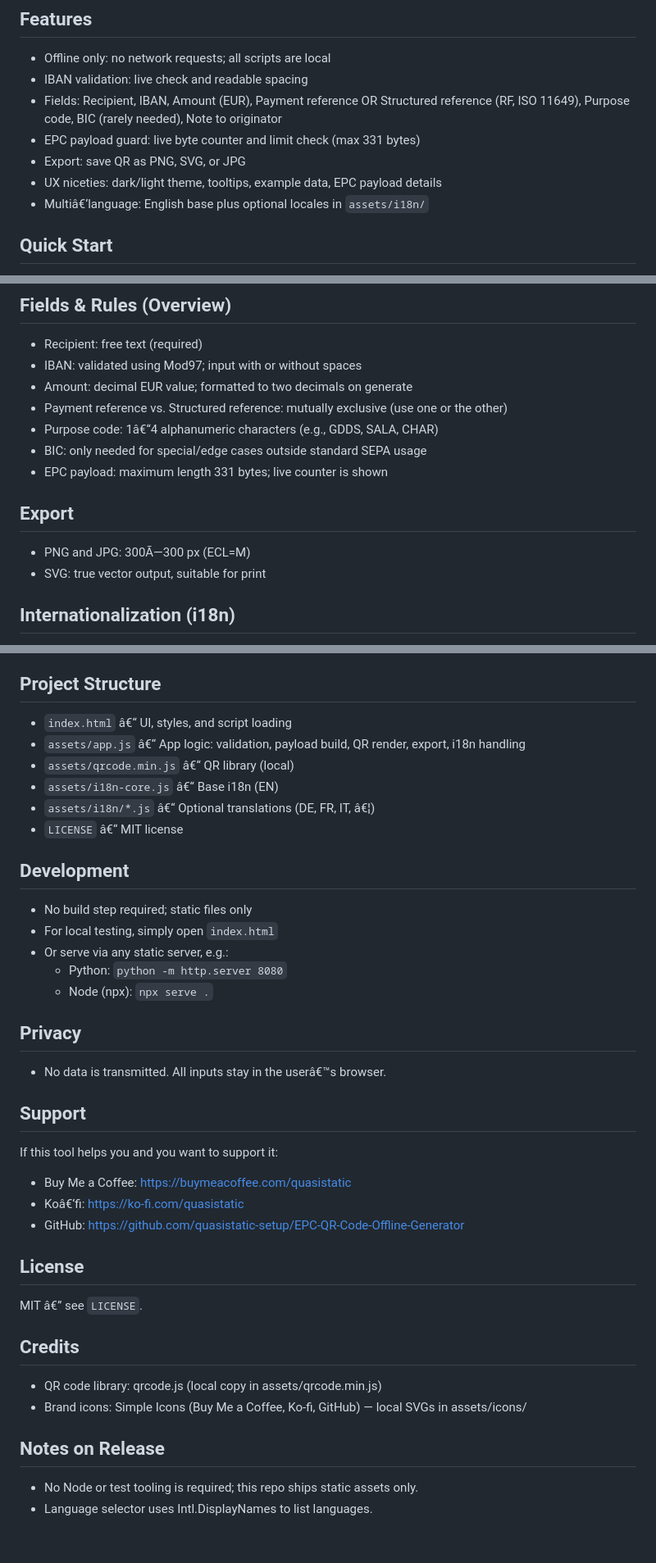
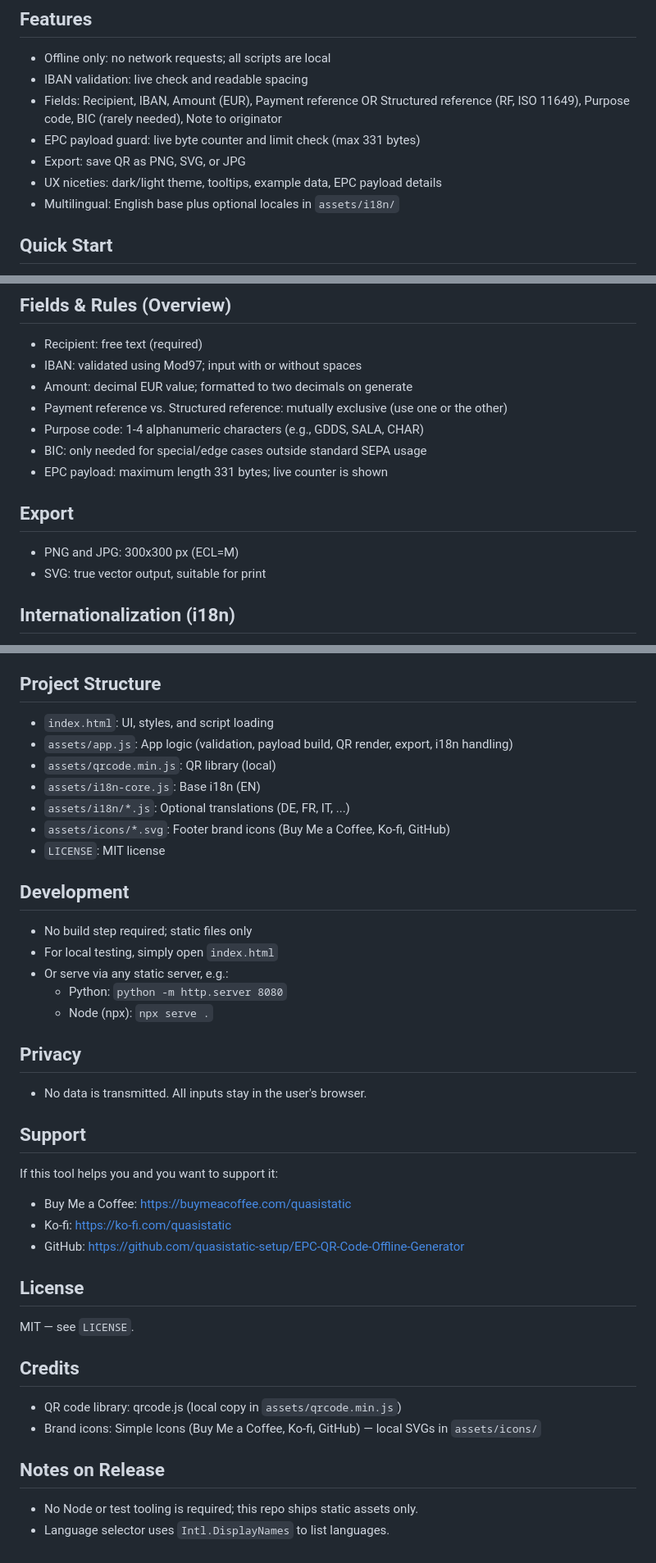
Before and after one commit to quasistatic-setup/EPC-QR-Code-Offline-Generator, a Markdown page: README.md, 3 parts joined by grey strips. Shown at 82% size. GitHub-like rendering.

Commit message:
README: replace with clean UTF-8 text (fix bad artifacts); use ASCII-safe punctuation

```diff
--- a/README.md
+++ b/README.md
@@ -18,7 +18,7 @@ Advanced section expanded:
 - EPC payload guard: live byte counter and limit check (max 331 bytes)
 - Export: save QR as PNG, SVG, or JPG
 - UX niceties: dark/light theme, tooltips, example data, EPC payload details
-- Multiâ€‘language: English base plus optional locales in `assets/i18n/`
+- Multilingual: English base plus optional locales in `assets/i18n/`
 
 ## Quick Start
 1. Clone or download the repository.
@@ -33,12 +33,12 @@ Note: The app works entirely offline. You can keep and use it without internet c
 - IBAN: validated using Mod97; input with or without spaces
 - Amount: decimal EUR value; formatted to two decimals on generate
 - Payment reference vs. Structured reference: mutually exclusive (use one or the other)
-- Purpose code: 1â€“4 alphanumeric characters (e.g., GDDS, SALA, CHAR)
+- Purpose code: 1-4 alphanumeric characters (e.g., GDDS, SALA, CHAR)
 - BIC: only needed for special/edge cases outside standard SEPA usage
 - EPC payload: maximum length 331 bytes; live counter is shown
 
 ## Export
-- PNG and JPG: 300Ã—300 px (ECL=M)
+- PNG and JPG: 300x300 px (ECL=M)
 - SVG: true vector output, suitable for print
 
 ## Internationalization (i18n)
@@ -51,12 +51,13 @@ Note: The app works entirely offline. You can keep and use it without internet c
   3) Name the file using the ISO language code (e.g., `it.js`)
 
 ## Project Structure
-- `index.html` â€“ UI, styles, and script loading
-- `assets/app.js` â€“ App logic: validation, payload build, QR render, export, i18n handling
-- `assets/qrcode.min.js` â€“ QR library (local)
-- `assets/i18n-core.js` â€“ Base i18n (EN)
-- `assets/i18n/*.js` â€“ Optional translations (DE, FR, IT, â€¦)
-- `LICENSE` â€“ MIT license
+- `index.html`: UI, styles, and script loading
+- `assets/app.js`: App logic (validation, payload build, QR render, export, i18n handling)
+- `assets/qrcode.min.js`: QR library (local)
+- `assets/i18n-core.js`: Base i18n (EN)
+- `assets/i18n/*.js`: Optional translations (DE, FR, IT, ...)
+- `assets/icons/*.svg`: Footer brand icons (Buy Me a Coffee, Ko-fi, GitHub)
+- `LICENSE`: MIT license
 
 ## Development
 - No build step required; static files only
@@ -66,21 +67,21 @@ Note: The app works entirely offline. You can keep and use it without internet c
   - Node (npx): `npx serve .`
 
 ## Privacy
-- No data is transmitted. All inputs stay in the userâ€™s browser.
+- No data is transmitted. All inputs stay in the user's browser.
 
 ## Support
 If this tool helps you and you want to support it:
 - Buy Me a Coffee: https://buymeacoffee.com/quasistatic
-- Koâ€‘fi: https://ko-fi.com/quasistatic
+- Ko-fi: https://ko-fi.com/quasistatic
 - GitHub: https://github.com/quasistatic-setup/EPC-QR-Code-Offline-Generator
 
 ## License
-MIT â€” see `LICENSE`.
+MIT — see `LICENSE`.
 
 ## Credits
-- QR code library: qrcode.js (local copy in assets/qrcode.min.js)
-- Brand icons: Simple Icons (Buy Me a Coffee, Ko‑fi, GitHub) — local SVGs in assets/icons/
+- QR code library: qrcode.js (local copy in `assets/qrcode.min.js`)
+- Brand icons: Simple Icons (Buy Me a Coffee, Ko-fi, GitHub) — local SVGs in `assets/icons/`
 
 ## Notes on Release
 - No Node or test tooling is required; this repo ships static assets only.
-- Language selector uses Intl.DisplayNames to list languages.
+- Language selector uses `Intl.DisplayNames` to list languages.
```
Also changed, not shown: other parts of README.md (+3 -3 lines).
